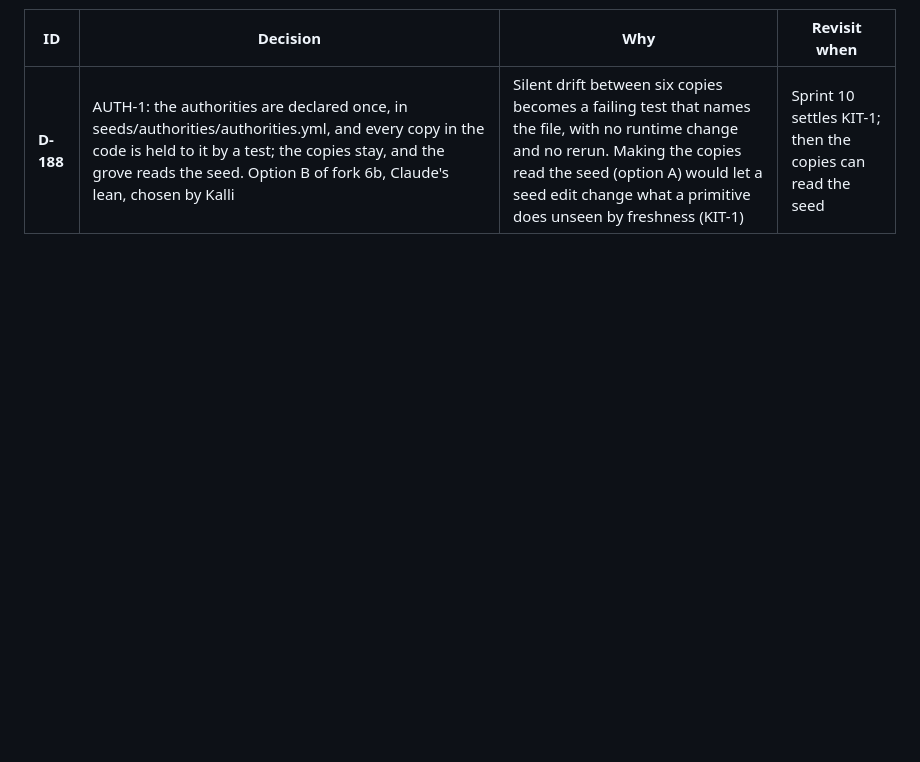
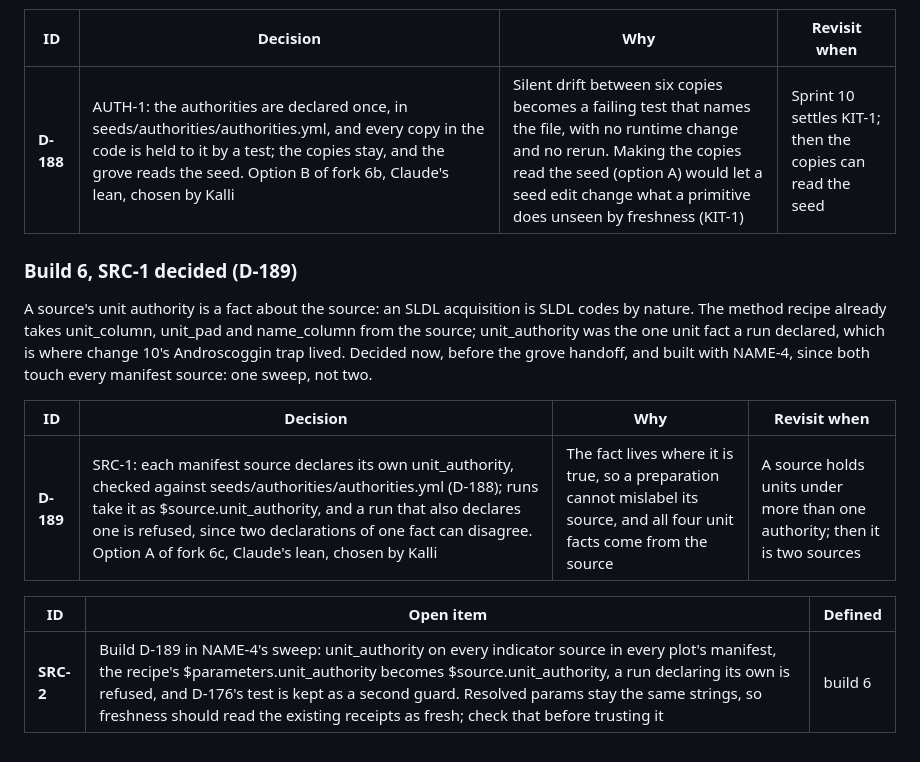
Before and after one commit to kalliannhale/rewildingCities, a Markdown page: field-guide/docs/build_ledger.md, the part around the change. Rendered like a GitHub page; blank space fills up the shorter version.

Commit message:
Sprint 05 build 6: SRC-1 decided, a source declares its own unit authority (D-189)

```diff
--- a/field-guide/docs/build_ledger.md
+++ b/field-guide/docs/build_ledger.md
@@ -943,3 +943,15 @@ seeds/authorities/authorities.yml (new): each authority that may assign a place'
 | ID | Decision | Why | Revisit when |
 | --- | --- | --- | --- |
 | **D-188** | AUTH-1: the authorities are declared once, in seeds/authorities/authorities.yml, and every copy in the code is held to it by a test; the copies stay, and the grove reads the seed. Option B of fork 6b, Claude's lean, chosen by Kalli | Silent drift between six copies becomes a failing test that names the file, with no runtime change and no rerun. Making the copies read the seed (option A) would let a seed edit change what a primitive does unseen by freshness (KIT-1) | Sprint 10 settles KIT-1; then the copies can read the seed |
+
+### Build 6, SRC-1 decided (D-189)
+
+A source's unit authority is a fact about the source: an SLDL acquisition is SLDL codes by nature. The method recipe already takes unit_column, unit_pad and name_column from the source; unit_authority was the one unit fact a run declared, which is where change 10's Androscoggin trap lived. Decided now, before the grove handoff, and built with NAME-4, since both touch every manifest source: one sweep, not two.
+
+| ID | Decision | Why | Revisit when |
+| --- | --- | --- | --- |
+| **D-189** | SRC-1: each manifest source declares its own unit_authority, checked against seeds/authorities/authorities.yml (D-188); runs take it as $source.unit_authority, and a run that also declares one is refused, since two declarations of one fact can disagree. Option A of fork 6c, Claude's lean, chosen by Kalli | The fact lives where it is true, so a preparation cannot mislabel its source, and all four unit facts come from the source | A source holds units under more than one authority; then it is two sources |
+
+| ID | Open item | Defined |
+| --- | --- | --- |
+| **SRC-2** | Build D-189 in NAME-4's sweep: unit_authority on every indicator source in every plot's manifest, the recipe's $parameters.unit_authority becomes $source.unit_authority, a run declaring its own is refused, and D-176's test is kept as a second guard. Resolved params stay the same strings, so freshness should read the existing receipts as fresh; check that before trusting it | build 6 |
```
